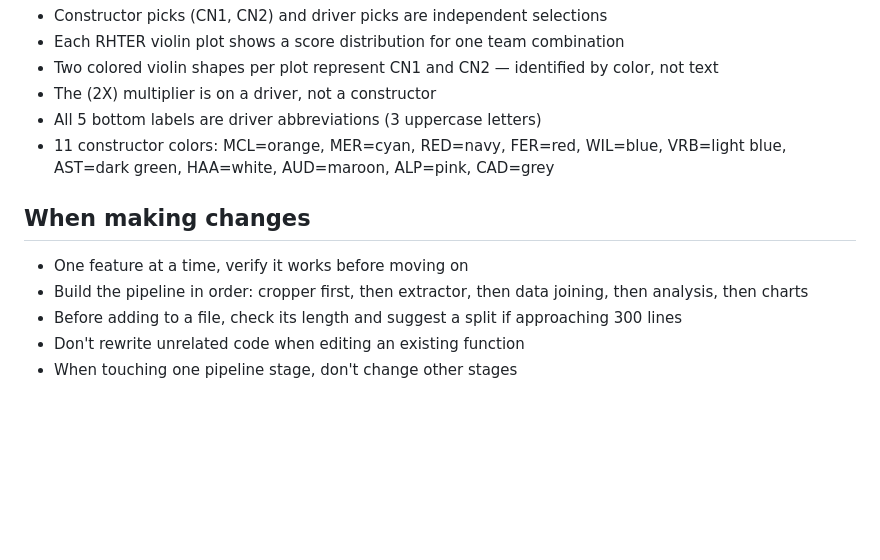
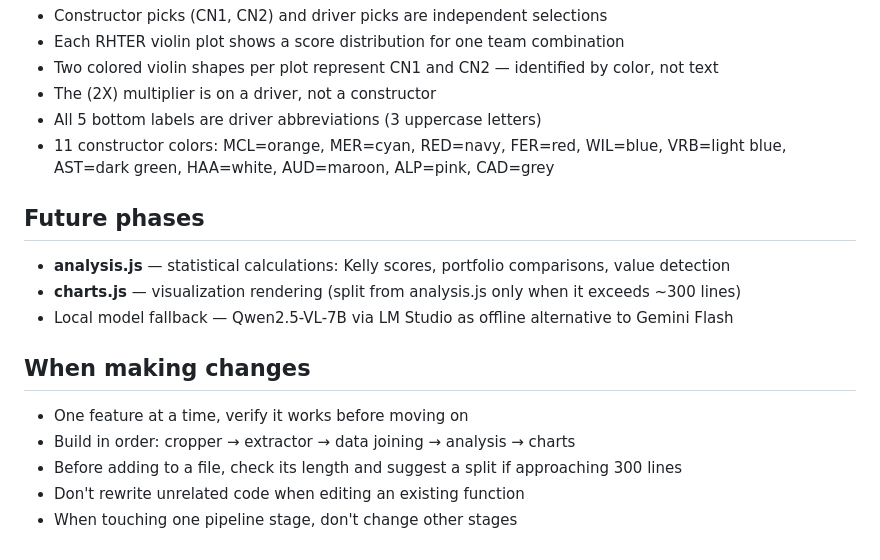
Before and after one commit to FisersDavis/RHTER-F1-Fantasy-Data-extractor, a Markdown page: CLAUDE.local.md, the part around one of its changes. Rendered like a GitHub page; blank space fills up the shorter version.

```diff
--- a/CLAUDE.local.md
+++ b/CLAUDE.local.md
@@ -104,9 +99,16 @@ All image processing and ML runs locally in Python. The web app does not touch p
 - All 5 bottom labels are driver abbreviations (3 uppercase letters)
 - 11 constructor colors: MCL=orange, MER=cyan, RED=navy, FER=red, WIL=blue, VRB=light blue, AST=dark green, HAA=white, AUD=maroon, ALP=pink, CAD=grey
 
+## Future phases
+
+- **analysis.js** — statistical calculations: Kelly scores, portfolio comparisons, value detection
+- **charts.js** — visualization rendering (split from analysis.js only when it exceeds ~300 lines)
+- Local model fallback — Qwen2.5-VL-7B via LM Studio as offline alternative to Gemini Flash
+
 ## When making changes
+
 - One feature at a time, verify it works before moving on
-- Build the pipeline in order: cropper first, then extractor, then data joining, then analysis, then charts
+- Build in order: cropper → extractor → data joining → analysis → charts
 - Before adding to a file, check its length and suggest a split if approaching 300 lines
 - Don't rewrite unrelated code when editing an existing function
 - When touching one pipeline stage, don't change other stages
```
Also changed, not shown: other parts of CLAUDE.local.md (+59 -64 lines).
